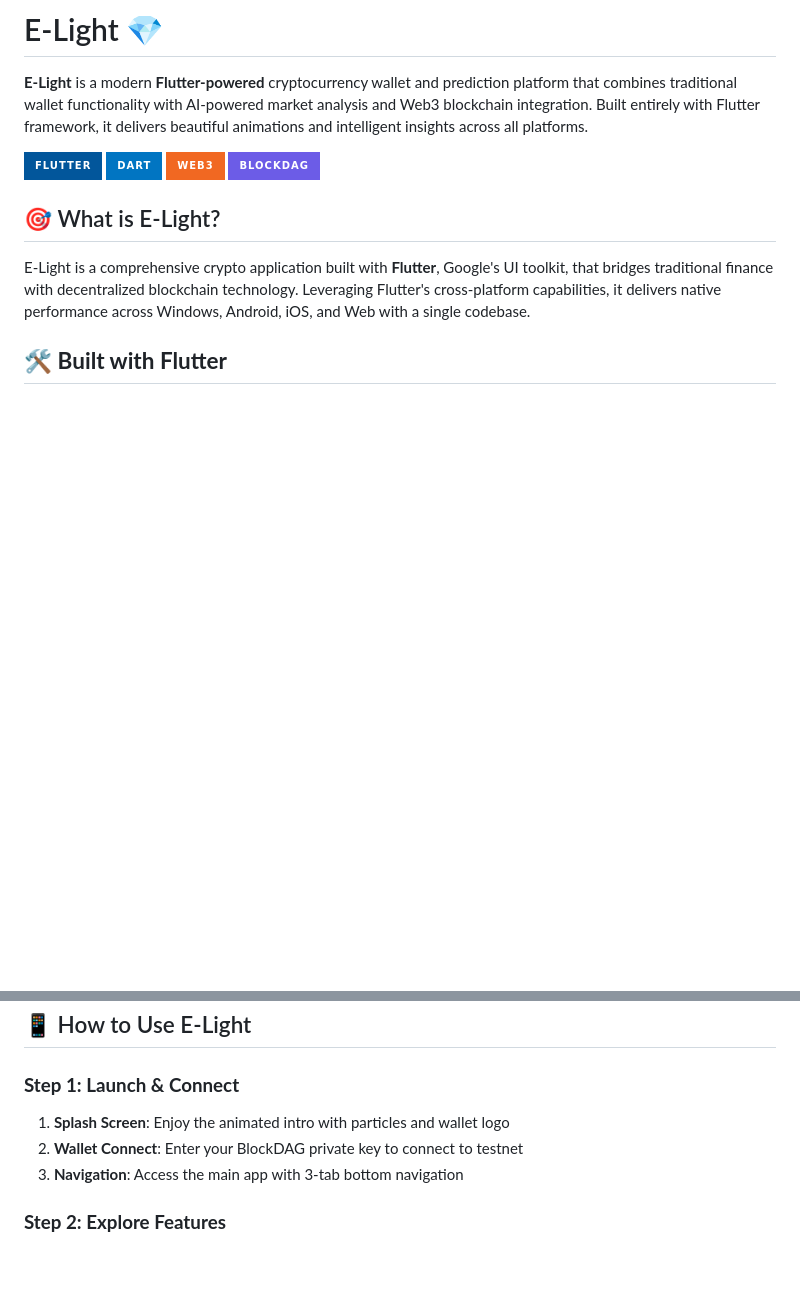
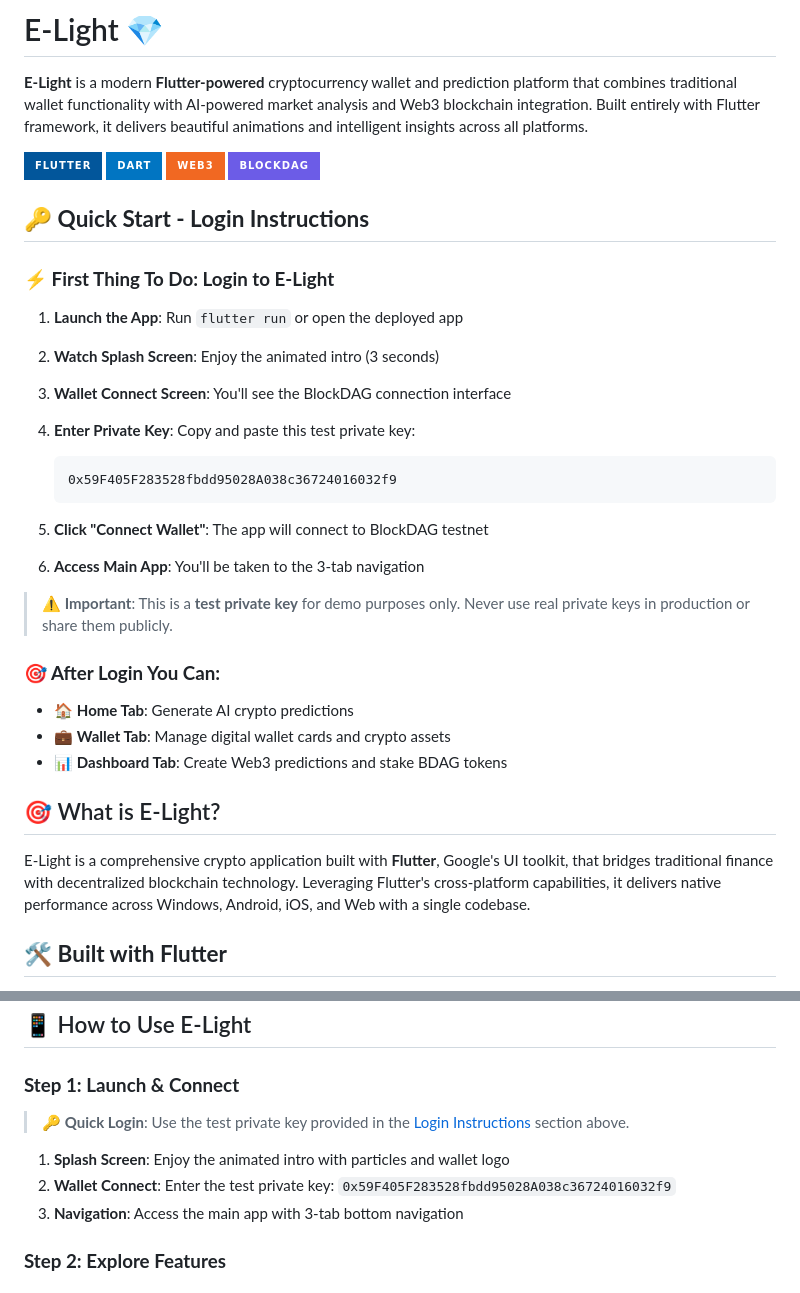
Before and after one commit to mbishara6/e_light, a Markdown page: README.md, 2 parts joined by grey strips. GitHub-like rendering; badges without logos; blank space fills up the shorter version.

Commit message:
Add test private key and login instructions to README
- Added Quick Start section with test private key for easy access
- Provided step-by-step login instructions as first thing users see
- Added demo private key: 0x59F405F283528fbdd95028A038c36724016032f9
- Added safety warning about test key vs production use
- Updated usage section to reference login instructions
- Made login the first priority for new users

````diff
--- a/README.md
+++ b/README.md
@@ -6,6 +6,29 @@
 ![Dart](https://img.shields.io/badge/Dart-0175C2?style=for-the-badge&logo=dart&logoColor=white)
 ![Web3](https://img.shields.io/badge/Web3-F16822?style=for-the-badge&logo=web3.js&logoColor=white)
 ![BlockDAG](https://img.shields.io/badge/BlockDAG-6C5CE7?style=for-the-badge&logoColor=white)
+
+## 🔑 **Quick Start - Login Instructions**
+
+### **⚡ First Thing To Do: Login to E-Light**
+
+1. **Launch the App**: Run `flutter run` or open the deployed app
+2. **Watch Splash Screen**: Enjoy the animated intro (3 seconds)
+3. **Wallet Connect Screen**: You'll see the BlockDAG connection interface
+4. **Enter Private Key**: Copy and paste this test private key:
+
+   ```
+   0x59F405F283528fbdd95028A038c36724016032f9
+   ```
+
+5. **Click "Connect Wallet"**: The app will connect to BlockDAG testnet
+6. **Access Main App**: You'll be taken to the 3-tab navigation
+
+> **⚠️ Important**: This is a **test private key** for demo purposes only. Never use real private keys in production or share them publicly.
+
+### **🎯 After Login You Can:**
+- 🏠 **Home Tab**: Generate AI crypto predictions
+- 💼 **Wallet Tab**: Manage digital wallet cards and crypto assets
+- 📊 **Dashboard Tab**: Create Web3 predictions and stake BDAG tokens
 
 ## 🎯 What is E-Light?
 
@@ -72,8 +95,10 @@ It offers three main experiences:
 ## 📱 How to Use E-Light
 
 ### **Step 1: Launch & Connect**
+> **🔑 Quick Login**: Use the test private key provided in the [Login Instructions](#-quick-start---login-instructions) section above.
+
 1. **Splash Screen**: Enjoy the animated intro with particles and wallet logo
-2. **Wallet Connect**: Enter your BlockDAG private key to connect to testnet
+2. **Wallet Connect**: Enter the test private key: `0x59F405F283528fbdd95028A038c36724016032f9`
 3. **Navigation**: Access the main app with 3-tab bottom navigation
 
 ### **Step 2: Explore Features**
````
